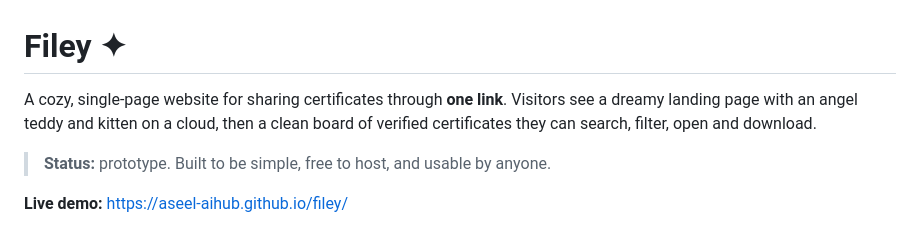
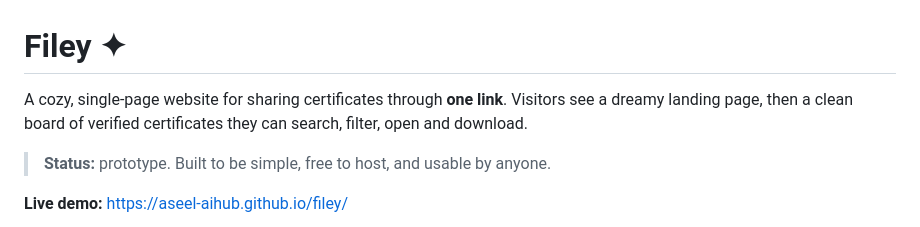
Before and after one commit to aseel-aihub/filey, a Markdown page: README.md, the part around the change. Rendered like a GitHub page.

Commit message:
Simplify description of landing page
Removed the mention of 'angel teddy and kitten on a cloud' for clarity.

```diff
--- a/README.md
+++ b/README.md
@@ -1,7 +1,7 @@
 # Filey ✦
 
 A cozy, single-page website for sharing certificates through **one link**.
-Visitors see a dreamy landing page with an angel teddy and kitten on a cloud, then a clean board of verified certificates they can search, filter, open and download.
+Visitors see a dreamy landing page, then a clean board of verified certificates they can search, filter, open and download.
 
 > **Status:** prototype. Built to be simple, free to host, and usable by anyone.
 
```
